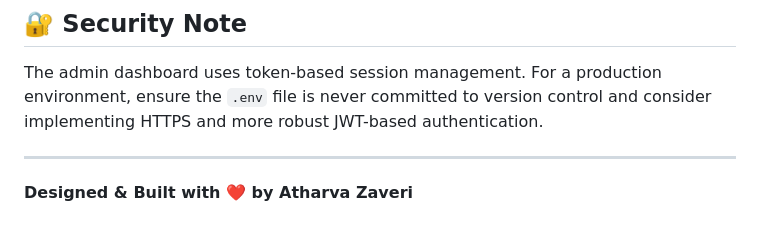
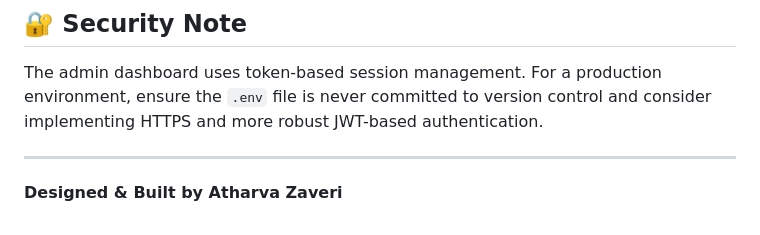
Before and after one commit to AtharvaZ/Portfolio_website, a Markdown page: README.md, the part around the change. GitHub-like rendering.

```diff
--- a/README.md
+++ b/README.md
@@ -103,4 +103,4 @@ Personal_website/
 The admin dashboard uses token-based session management. For a production environment, ensure the `.env` file is never committed to version control and consider implementing HTTPS and more robust JWT-based authentication.
 
 ---
-**Designed & Built with ❤️ by Atharva Zaveri**
+**Designed & Built by Atharva Zaveri**
```
